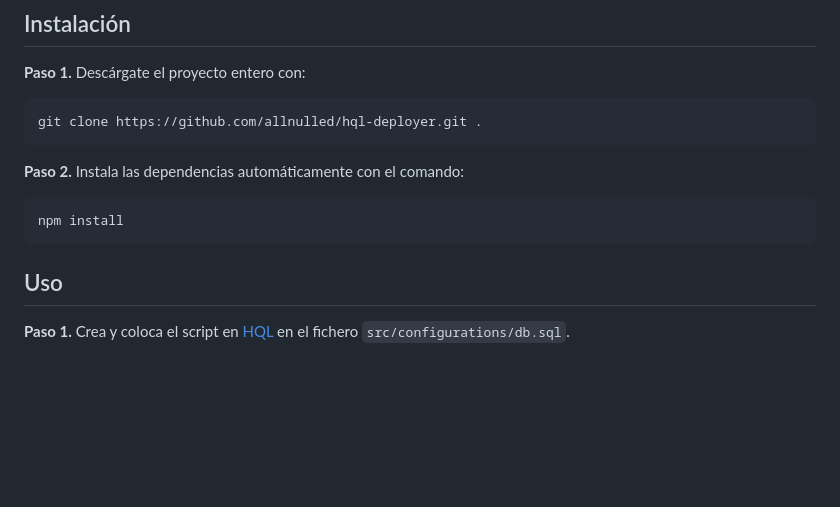
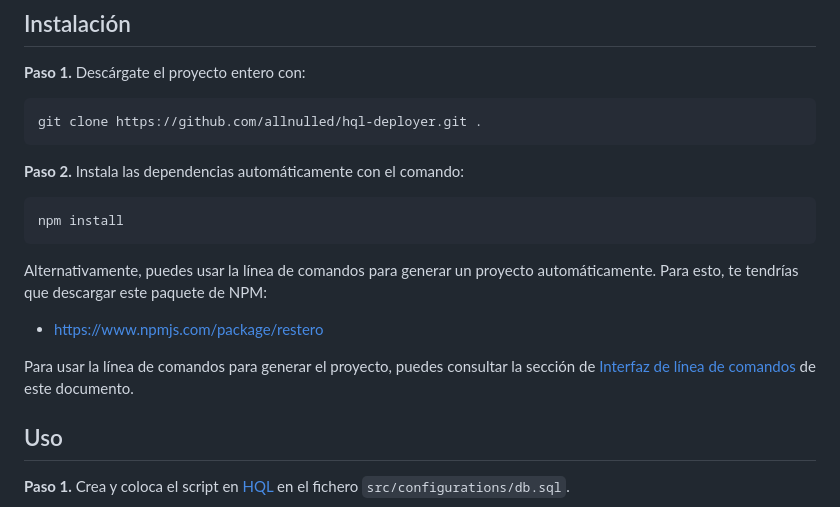
Before and after one commit to allnulled/restero, a Markdown page: README.md, the part around the change. Drawn GitHub-style; blank space fills up the shorter version.

Commit message:
aclaraciones

````diff
--- a/README.md
+++ b/README.md
@@ -55,6 +55,12 @@ git clone https://github.com/allnulled/hql-deployer.git .
 ```sh
 npm install
 ```
+
+Alternativamente, puedes usar la línea de comandos para generar un proyecto automáticamente. Para esto, te tendrías que descargar este paquete de NPM:
+
+  - [https://www.npmjs.com/package/restero](https://www.npmjs.com/package/restero)
+
+Para usar la línea de comandos para generar el proyecto, puedes consultar la sección de [Interfaz de línea de comandos](#interfaz-de-línea-de-comandos) de este documento.
 
 
 ## Uso
````
